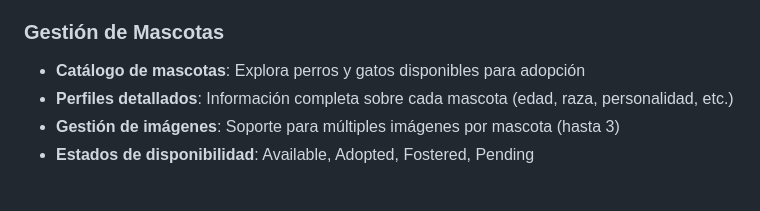
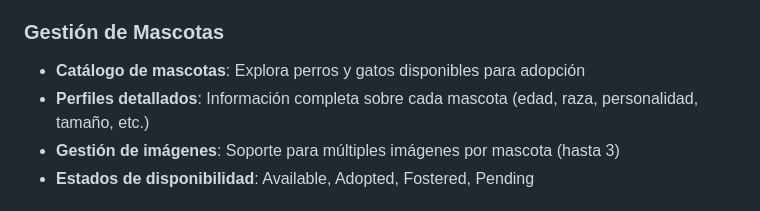
Before and after one commit to JhonatanM2005/Little_Pets, a Markdown page: README.md, the part around the change. Rendered like a GitHub page.

Commit message:
fix: corregir descripción de perfiles detallados en la sección de gestión de mascotas

```diff
--- a/README.md
+++ b/README.md
@@ -10,7 +10,7 @@ Visita la aplicación en vivo: [https://little-pets.onrender.com](https://little
 
 ### Gestión de Mascotas
 - **Catálogo de mascotas**: Explora perros y gatos disponibles para adopción
-- **Perfiles detallados**: Información completa sobre cada mascota (edad, raza, personalidad, etc.)
+- **Perfiles detallados**: Información completa sobre cada mascota (edad, raza, personalidad, tamaño, etc.)
 - **Gestión de imágenes**: Soporte para múltiples imágenes por mascota (hasta 3)
 - **Estados de disponibilidad**: Available, Adopted, Fostered, Pending
 
```
